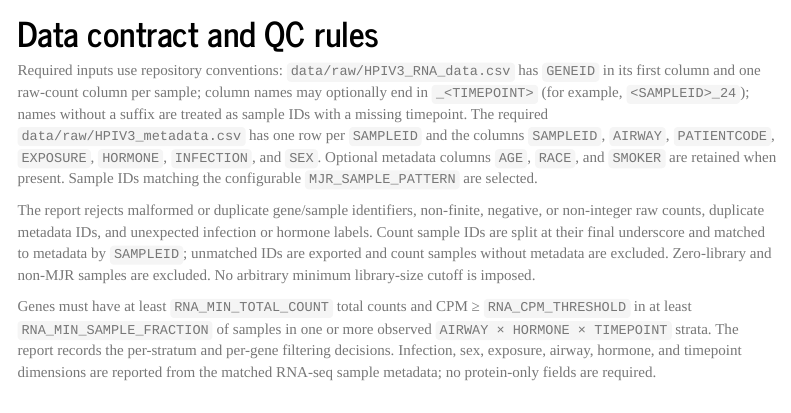
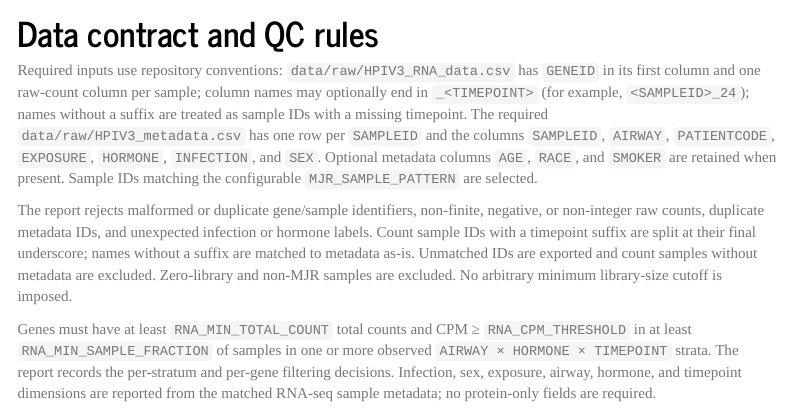
Before and after one commit to mjrod-z/Small_Large_Cytokine, an R Markdown document (03_rnaseq_hpiv3_analysis.Rmd): the page in a window 1100 px wide, from 1480 px down. Rendered offline with R 4.5, knitr and Pandoc, with nearby package versions; some code elsewhere in the file could not run offline; menus at the side of the page are left out; common packages that the code uses without loading them are loaded.

Commit message:
Clarify optional timepoint matching contract
Co-authored-by: mjrod-z <258298950+mjrod-z@users.noreply.github.com>

```diff
--- a/03_rnaseq_hpiv3_analysis.Rmd
+++ b/03_rnaseq_hpiv3_analysis.Rmd
@@ -100,10 +100,11 @@
 
 The report rejects malformed or duplicate gene/sample identifiers, non-finite,
 negative, or non-integer raw counts, duplicate metadata IDs, and unexpected
-infection or hormone labels. Count sample IDs are split at their final
-underscore and matched to metadata by `SAMPLEID`; unmatched IDs are exported
-and count samples without metadata are excluded. Zero-library and non-MJR
-samples are excluded. No arbitrary minimum library-size cutoff is imposed.
+infection or hormone labels. Count sample IDs with a timepoint suffix are split
+at their final underscore; names without a suffix are matched to metadata as-is.
+Unmatched IDs are exported and count samples without metadata are excluded.
+Zero-library and non-MJR samples are excluded. No arbitrary minimum library-size
+cutoff is imposed.
 
 Genes must have at least `RNA_MIN_TOTAL_COUNT` total counts and CPM ≥
 `RNA_CPM_THRESHOLD` in at least `RNA_MIN_SAMPLE_FRACTION` of samples in one or
```
